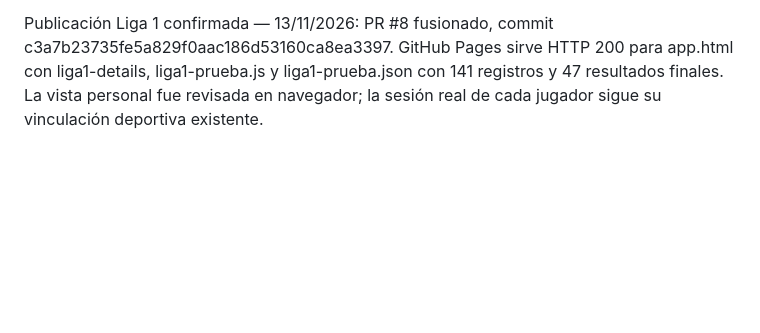
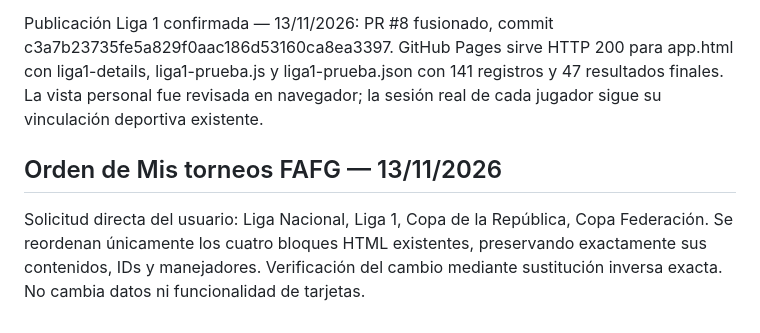
Before and after one commit to FAFG-RN/rn-fafg, a Markdown page: docs/FAFG_APP_DOCUMENTO_MAESTRO.md, the part around the change. Rendered like a GitHub page; blank space fills up the shorter version.

Commit message:
docs: registrar orden de competencias en Mi perfil

```diff
--- a/docs/FAFG_APP_DOCUMENTO_MAESTRO.md
+++ b/docs/FAFG_APP_DOCUMENTO_MAESTRO.md
@@ -91,3 +91,8 @@ Verificados sintaxis de scripts, ambos paneles, privacidad, rondas y totales. La
 
 
 Publicación Liga 1 confirmada — 13/11/2026: PR #8 fusionado, commit c3a7b23735fe5a829f0aac186d53160ca8ea3397. GitHub Pages sirve HTTP 200 para app.html con liga1-details, liga1-prueba.js y liga1-prueba.json con 141 registros y 47 resultados finales. La vista personal fue revisada en navegador; la sesión real de cada jugador sigue su vinculación deportiva existente.
+
+
+## Orden de Mis torneos FAFG — 13/11/2026
+
+Solicitud directa del usuario: Liga Nacional, Liga 1, Copa de la República, Copa Federación. Se reordenan únicamente los cuatro bloques HTML existentes, preservando exactamente sus contenidos, IDs y manejadores. Verificación del cambio mediante sustitución inversa exacta. No cambia datos ni funcionalidad de tarjetas.
```
